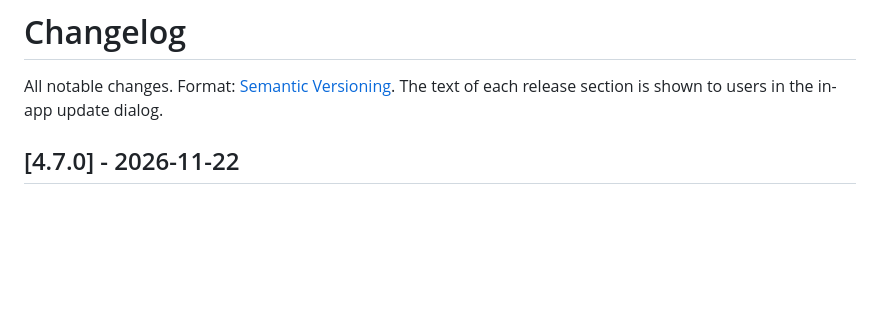
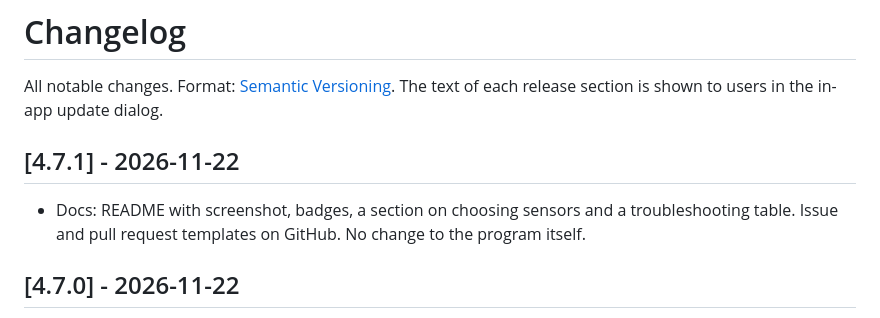
Before and after one commit to DanStasiak/airguard-widget, a Markdown page: CHANGELOG.md, the part around the change. GitHub-like rendering; blank space fills up the shorter version.

```diff
--- a/CHANGELOG.md
+++ b/CHANGELOG.md
@@ -1,6 +1,9 @@
 # Changelog
 
 All notable changes. Format: [Semantic Versioning](https://semver.org). The text of each release section is shown to users in the in-app update dialog.
+
+## [4.7.1] - 2026-11-22
+- Docs: README with screenshot, badges, a section on choosing sensors and a troubleshooting table. Issue and pull request templates on GitHub. No change to the program itself.
 
 ## [4.7.0] - 2026-11-22
 - New: version history. The Update button now always opens a window with what is new (if an update is waiting) and the full history: every release of the current major version with its changes, and one summary paragraph for each earlier major version.
```
Also changed, not shown: .github/ISSUE_TEMPLATE/feature_request.md (added, +9 -0 lines), .github/pull_request_template.md (added, +6 -0 lines), README.md (+22 -0 lines), docs/screenshot.png (added), 3 other files.
